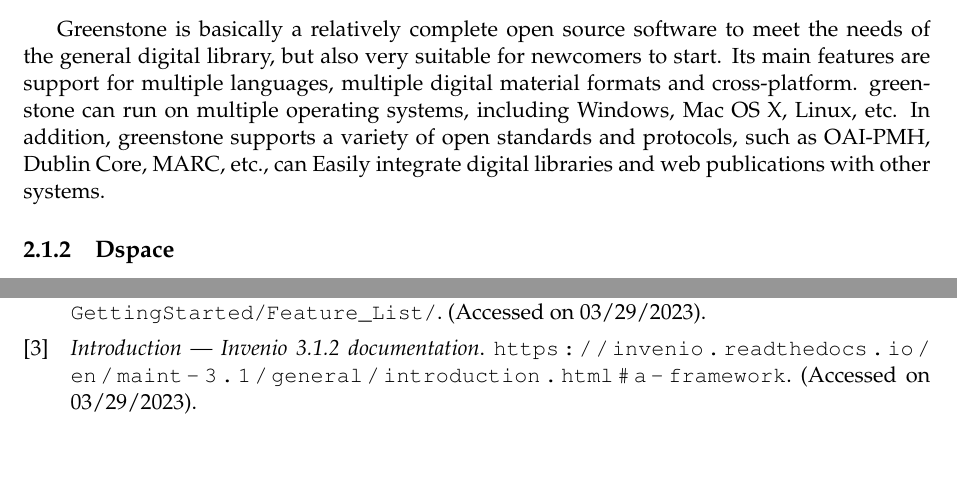
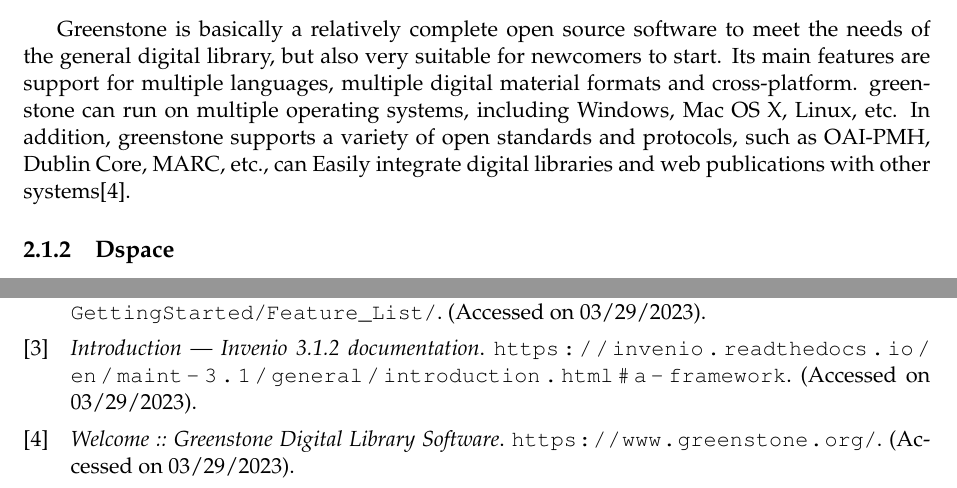
Before and after one commit to 54chen/waikatohea, a LaTeX document (report.tex, which reads chap2.tex): two parts of pages 10 and 19 of 19, joined at a grey line, cut so that both start at the same text, the shorter picture padded with empty space. Compiled offline with pdfLaTeX.

Commit message:
Update chap2.tex

```diff
--- a/chap2.tex
+++ b/chap2.tex
@@ -8,7 +8,7 @@
 
 \subsection{Greenstone}
 
-Greenstone is basically a relatively complete open source software to meet the needs of the general digital library, but also very suitable for newcomers to start. Its main features are support for multiple languages, multiple digital material formats and cross-platform. greenstone can run on multiple operating systems, including Windows, Mac OS X, Linux, etc. In addition, greenstone supports a variety of open standards and protocols, such as OAI-PMH, Dublin Core, MARC, etc., can Easily integrate digital libraries and web publications with other systems.
+Greenstone is basically a relatively complete open source software to meet the needs of the general digital library, but also very suitable for newcomers to start. Its main features are support for multiple languages, multiple digital material formats and cross-platform. greenstone can run on multiple operating systems, including Windows, Mac OS X, Linux, etc. In addition, greenstone supports a variety of open standards and protocols, such as OAI-PMH, Dublin Core, MARC, etc., can Easily integrate digital libraries and web publications with other systems\cite{WelcomeG98:online}.
 
 
 
```
